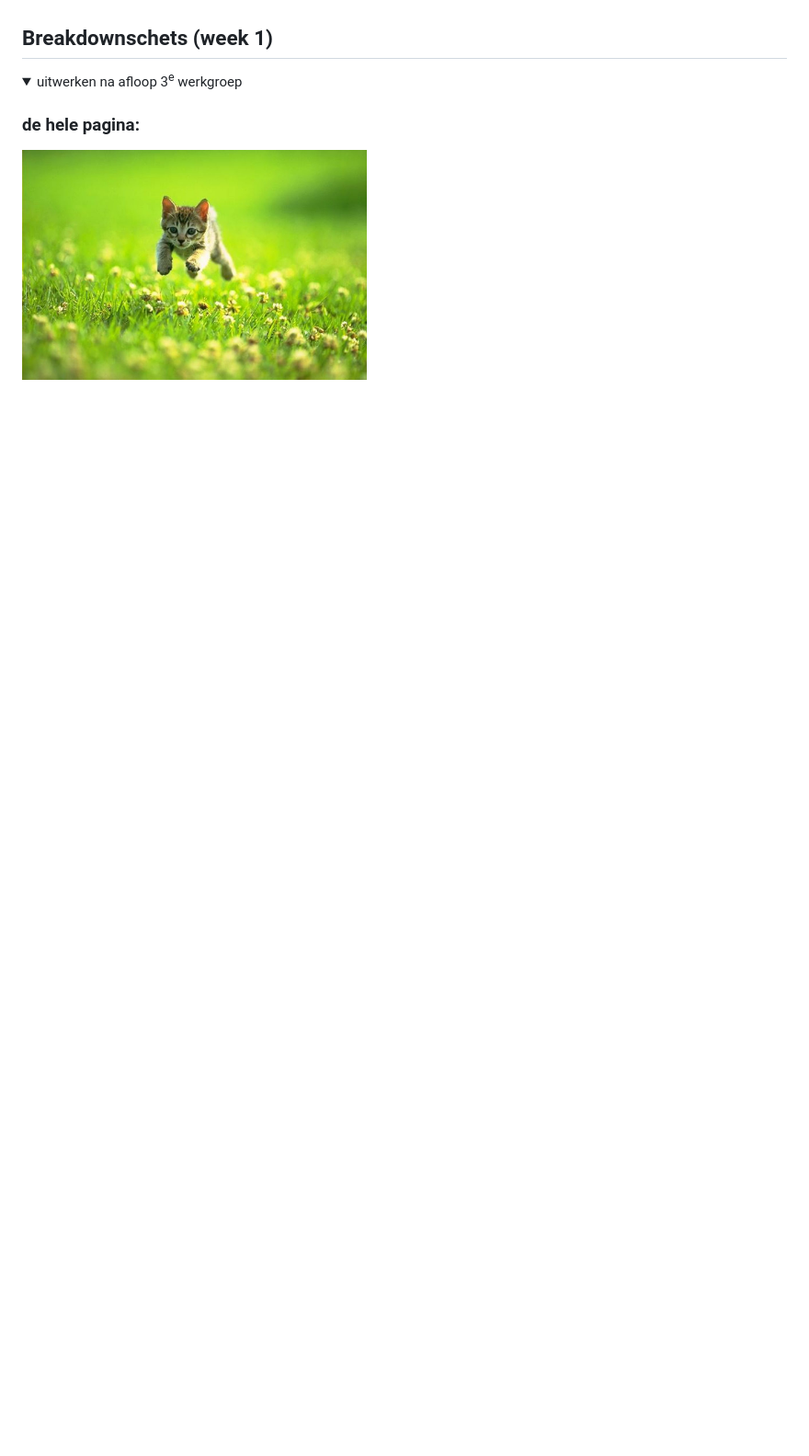
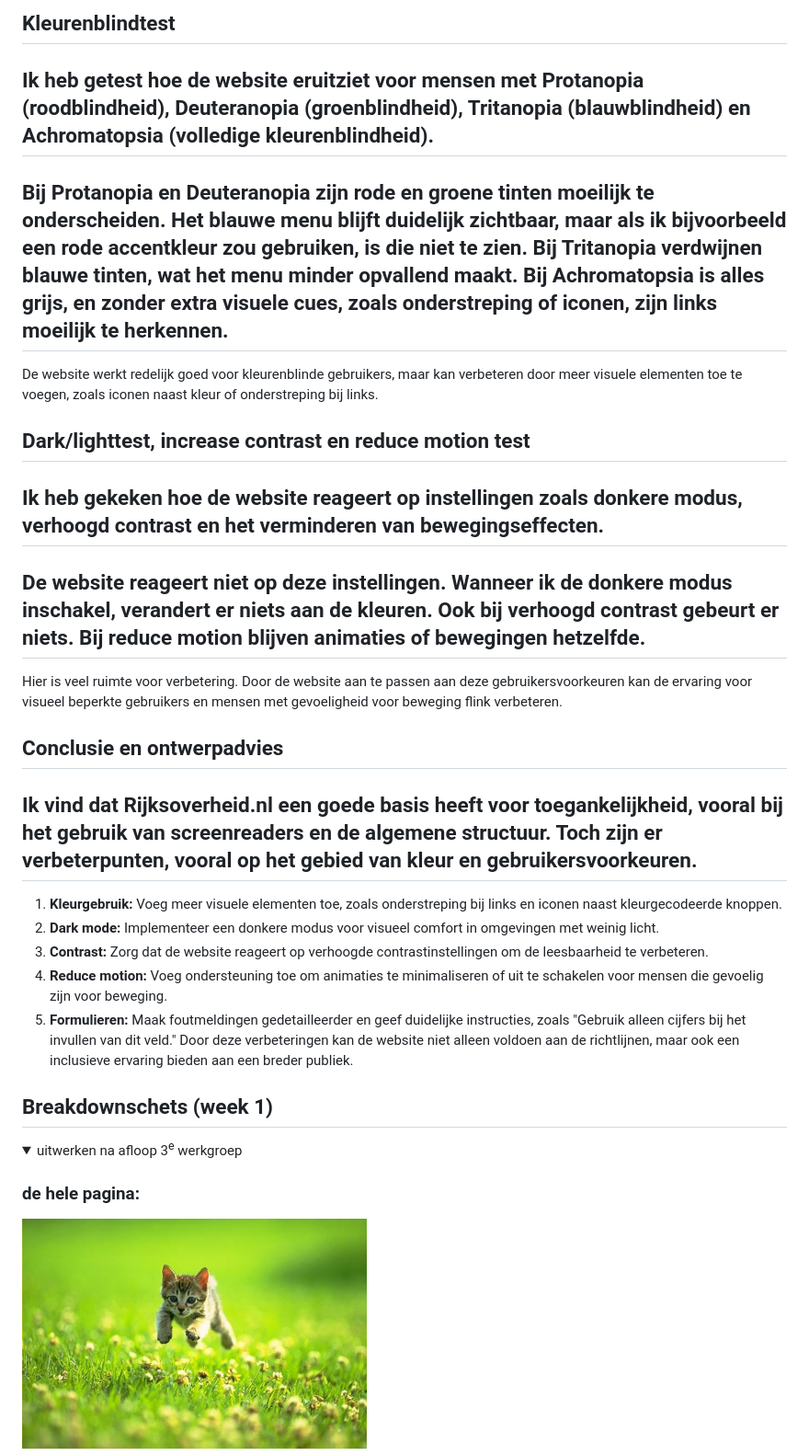
Before and after one commit to miloraven/FED, a Markdown page: README.md, the part around the change printed below. Shown: that part at 92% size. GitHub-like rendering; folded sections open; blank space fills up the shorter version.

```diff
--- a/README.md
+++ b/README.md
@@ -53,3 +63,26 @@
+## Kleurenblindtest
+Ik heb getest hoe de website eruitziet voor mensen met Protanopia (roodblindheid), Deuteranopia (groenblindheid), Tritanopia (blauwblindheid) en Achromatopsia (volledige kleurenblindheid).
+---
+Bij Protanopia en Deuteranopia zijn rode en groene tinten moeilijk te onderscheiden. Het blauwe menu blijft duidelijk zichtbaar, maar als ik bijvoorbeeld een rode accentkleur zou gebruiken, is die niet te zien. Bij Tritanopia verdwijnen blauwe tinten, wat het menu minder opvallend maakt. Bij Achromatopsia is alles grijs, en zonder extra visuele cues, zoals onderstreping of iconen, zijn links moeilijk te herkennen.
+---
+De website werkt redelijk goed voor kleurenblinde gebruikers, maar kan verbeteren door meer visuele elementen toe te voegen, zoals iconen naast kleur of onderstreping bij links.
+
+## Dark/lighttest, increase contrast en reduce motion test
+Ik heb gekeken hoe de website reageert op instellingen zoals donkere modus, verhoogd contrast en het verminderen van bewegingseffecten.
+---
+De website reageert niet op deze instellingen. Wanneer ik de donkere modus inschakel, verandert er niets aan de kleuren. Ook bij verhoogd contrast gebeurt er niets. Bij reduce motion blijven animaties of bewegingen hetzelfde.
+---
+Hier is veel ruimte voor verbetering. Door de website aan te passen aan deze gebruikersvoorkeuren kan de ervaring voor visueel beperkte gebruikers en mensen met gevoeligheid voor beweging flink verbeteren.
+
+## Conclusie en ontwerpadvies
+Ik vind dat Rijksoverheid.nl een goede basis heeft voor toegankelijkheid, vooral bij het gebruik van screenreaders en de algemene structuur. Toch zijn er verbeterpunten, vooral op het gebied van kleur en gebruikersvoorkeuren.
+---
+1. **Kleurgebruik:** Voeg meer visuele elementen toe, zoals onderstreping bij links en iconen naast kleurgecodeerde knoppen.
+2. **Dark mode:** Implementeer een donkere modus voor visueel comfort in omgevingen met weinig licht.
+3. **Contrast:** Zorg dat de website reageert op verhoogde contrastinstellingen om de leesbaarheid te verbeteren.
+4. **Reduce motion:** Voeg ondersteuning toe om animaties te minimaliseren of uit te schakelen voor mensen die gevoelig zijn voor beweging.
+5. **Formulieren:** Maak foutmeldingen gedetailleerder en geef duidelijke instructies, zoals "Gebruik alleen cijfers bij het invullen van dit veld."
+Door deze verbeteringen kan de website niet alleen voldoen aan de richtlijnen, maar ook een inclusieve ervaring bieden aan een breder publiek.
 
 
 </details>
```
Also changed, not shown: other parts of README.md (+19 -9 lines).
